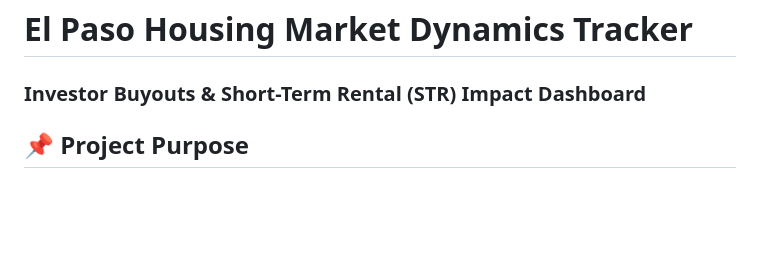
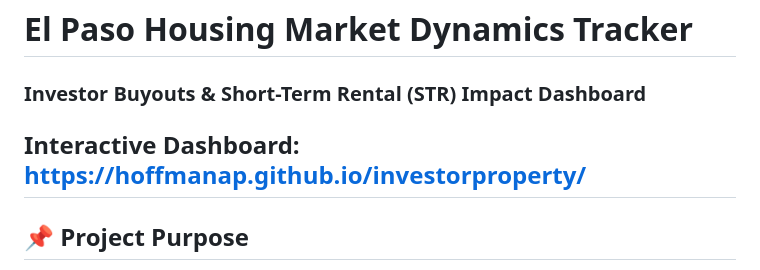
Before and after one commit to hoffmanap/investorproperty, a Markdown page: README.md, the part around the change. Rendered like a GitHub page; blank space fills up the shorter version.

```diff
--- a/README.md
+++ b/README.md
@@ -1,5 +1,6 @@
 # El Paso Housing Market Dynamics Tracker
 ### Investor Buyouts & Short-Term Rental (STR) Impact Dashboard
+## Interactive Dashboard: https://hoffmanap.github.io/investorproperty/
 
 ## 📌 Project Purpose
 In recent years, the intersection of corporate real estate investment and the short-term rental (STR) market has fundamentally transformed local housing ecosystems. In El Paso, Texas, these dynamics heavily influence housing availability, neighborhood stability, and long-term rental pricing.
```
